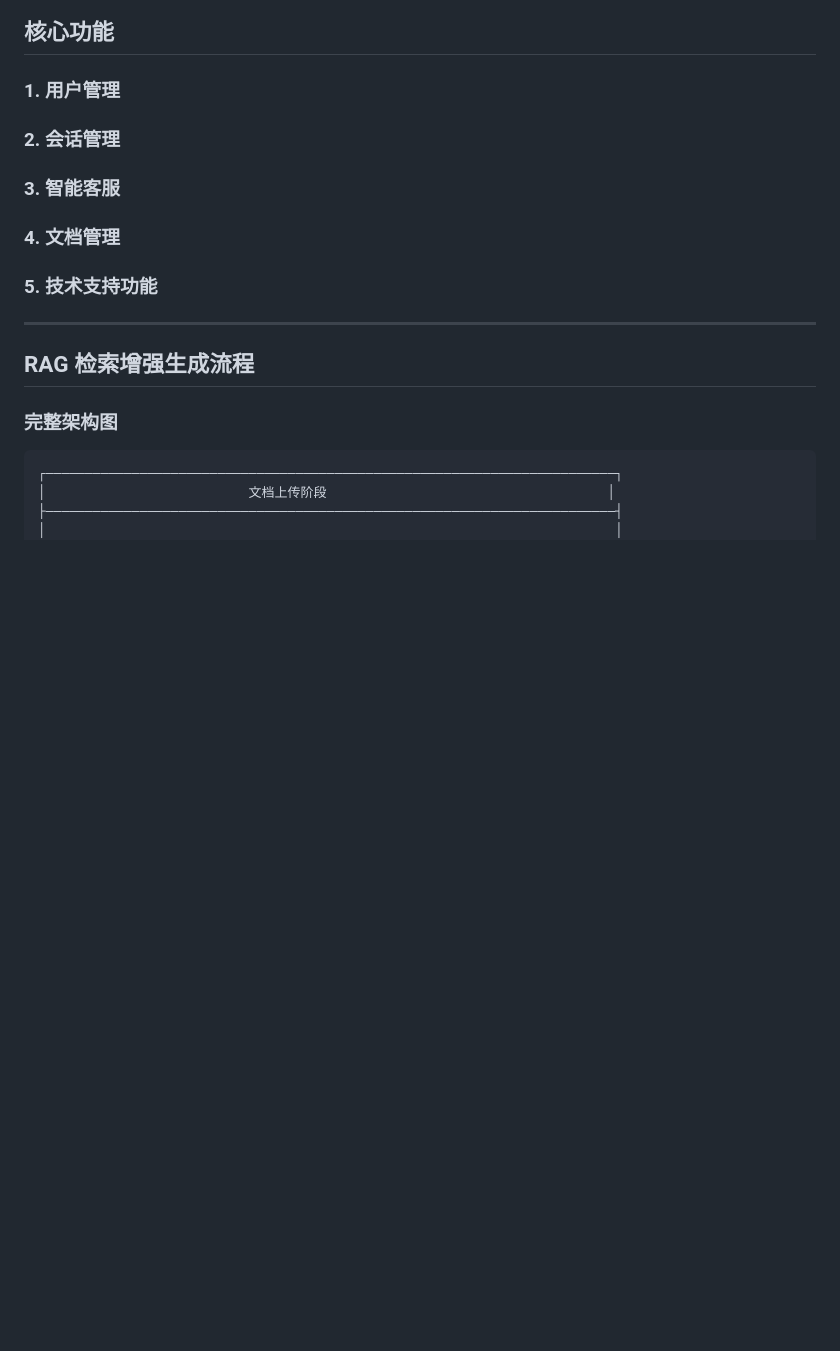
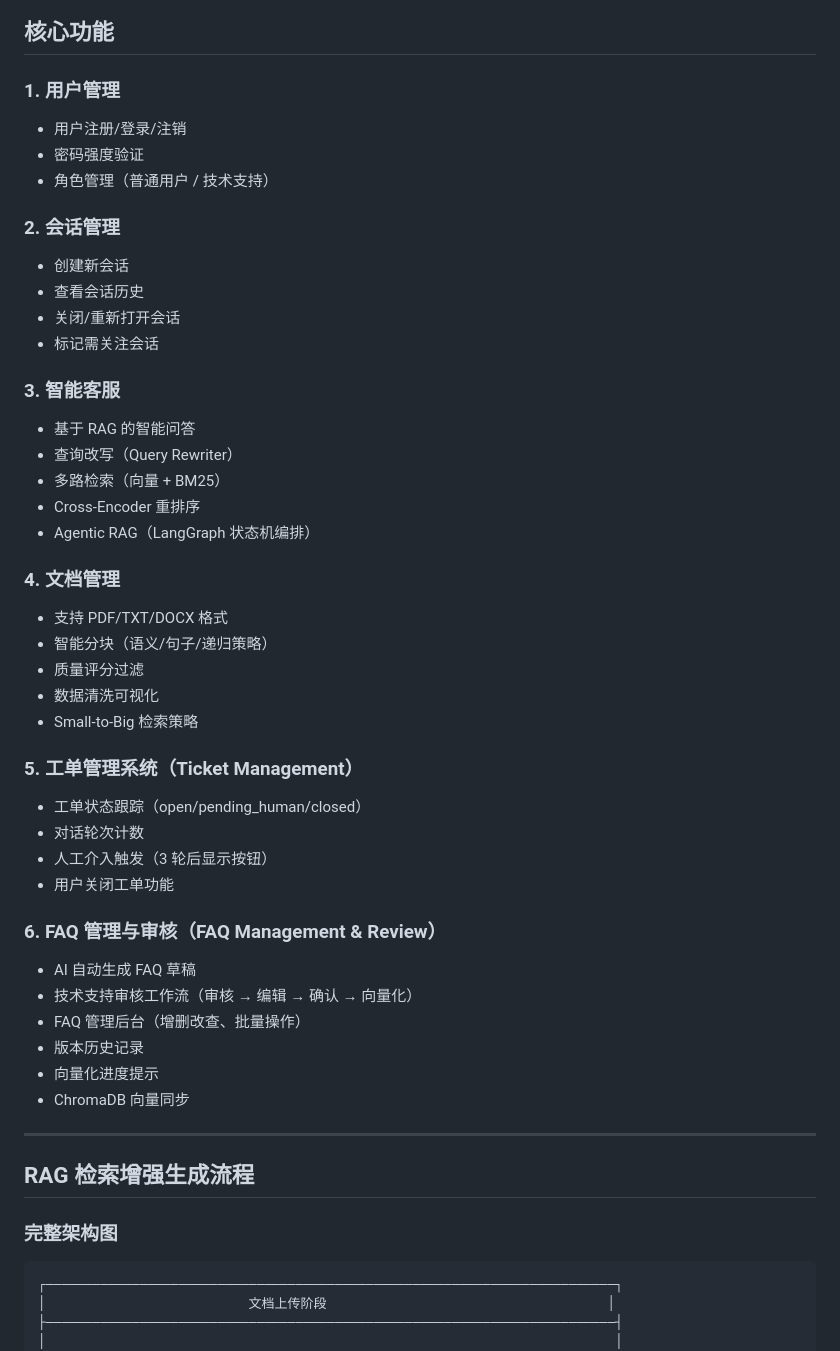
Before and after one commit to WowCoder/SupportPilot, a Markdown page: README.md, the part around one of its changes. GitHub-like rendering; blank space fills up the shorter version.

```diff
--- a/README.md
+++ b/README.md
@@ -99,13 +99,48 @@ SupportPilot/
 
 ### 1. 用户管理
 
+- 用户注册/登录/注销
+- 密码强度验证
+- 角色管理（普通用户 / 技术支持）
+
 ### 2. 会话管理
+
+- 创建新会话
+- 查看会话历史
+- 关闭/重新打开会话
+- 标记需关注会话
 
 ### 3. 智能客服
 
+- 基于 RAG 的智能问答
+- 查询改写（Query Rewriter）
+- 多路检索（向量 + BM25）
+- Cross-Encoder 重排序
+- Agentic RAG（LangGraph 状态机编排）
+
 ### 4. 文档管理
 
-### 5. 技术支持功能
+- 支持 PDF/TXT/DOCX 格式
+- 智能分块（语义/句子/递归策略）
+- 质量评分过滤
+- 数据清洗可视化
+- Small-to-Big 检索策略
+
+### 5. 工单管理系统（Ticket Management）
+
+- 工单状态跟踪（open/pending_human/closed）
+- 对话轮次计数
+- 人工介入触发（3 轮后显示按钮）
+- 用户关闭工单功能
+
+### 6. FAQ 管理与审核（FAQ Management & Review）
+
+- AI 自动生成 FAQ 草稿
+- 技术支持审核工作流（审核 → 编辑 → 确认 → 向量化）
+- FAQ 管理后台（增删改查、批量操作）
+- 版本历史记录
+- 向量化进度提示
+- ChromaDB 向量同步
 
 ---
 
```
Also changed, not shown: other parts of README.md (+78 -0 lines).
